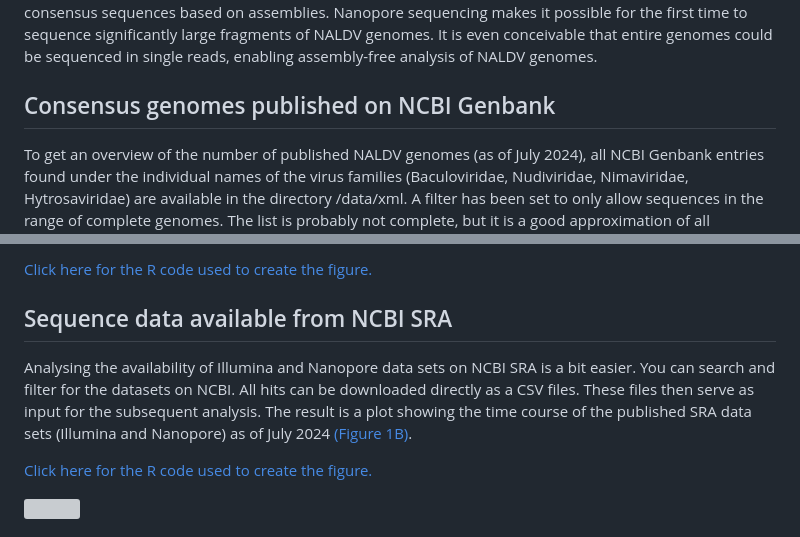
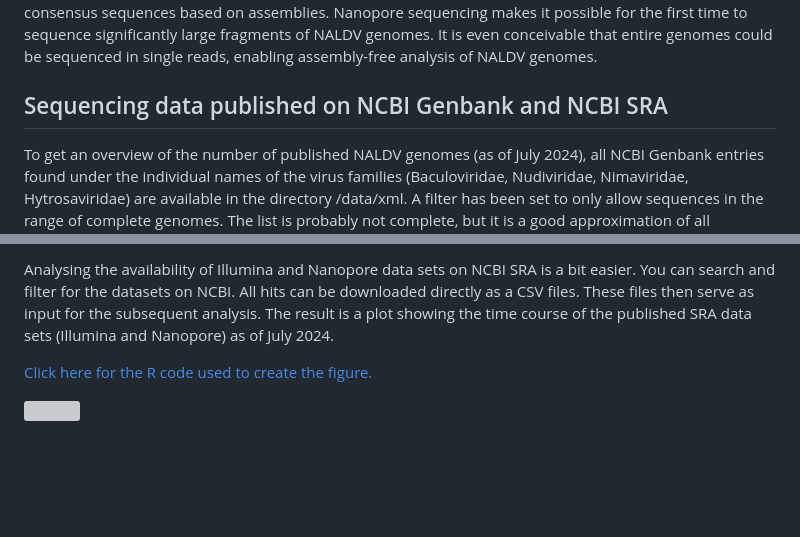
Before and after one commit to wennj/naldv-whole-genome-reads, a Markdown page: README.md, 2 parts joined by grey strips. Drawn GitHub-style; blank space fills up the shorter version; grey boxes are pictures that could not be loaded.

Commit message:
Readme or not.

```diff
--- a/README.md
+++ b/README.md
@@ -16,7 +16,7 @@ The figures and content in this repository are derived from the following public
 
 Nanopore sequencing is becoming increasingly popular for sequencing the genomes of nuclear arthropod-specific large DNA viruses (NALDV). In particular, in combination with Illumina sequencing, it provides a highly accurate method for error-free decoding of large repetitive sequence regions. As of July 2024, hundreds of genomes in the Naldaviricetes class have been published in the NCBI Genbank. These are consensus sequences based on assemblies. Nanopore sequencing makes it possible for the first time to sequence significantly large fragments of NALDV genomes. It is even conceivable that entire genomes could be sequenced in single reads, enabling assembly-free analysis of NALDV genomes.
 
-## Consensus genomes published on NCBI Genbank
+## Sequencing data published on NCBI Genbank and NCBI SRA
 
 To get an overview of the number of published NALDV genomes (as of July 2024), all NCBI Genbank entries found under the individual names of the virus families (Baculoviridae, Nudiviridae, Nimaviridae, Hytrosaviridae) are available in the directory /data/xml. A filter has been set to only allow sequences in the range of complete genomes. The list is probably not complete, but it is a good approximation of all genomes that are publicly available at this time.
 
@@ -24,9 +24,5 @@ The XML files are first read into R and converted into a data frame. The virus n
 
-[Click here for the R code used to create the figure.](output/NCBI_statistics.Rmd)
-
-## Sequence data available from NCBI SRA
-
-Analysing the availability of Illumina and Nanopore data sets on NCBI SRA is a bit easier. You can search and filter for the datasets on NCBI. All hits can be downloaded directly as a CSV files. These files then serve as input for the subsequent analysis. The result is a plot showing the time course of the published SRA data sets (Illumina and Nanopore) as of July 2024 [(Figure 1B)](output/NALDV_stats_on_Genbank_SRA.png).
+Analysing the availability of Illumina and Nanopore data sets on NCBI SRA is a bit easier. You can search and filter for the datasets on NCBI. All hits can be downloaded directly as a CSV files. These files then serve as input for the subsequent analysis. The result is a plot showing the time course of the published SRA data sets (Illumina and Nanopore) as of July 2024.
 
 [Click here for the R code used to create the figure.](NCBI_statistics.Rmd)
 
```
Also changed, not shown: other parts of README.md (+1 -1 lines).
